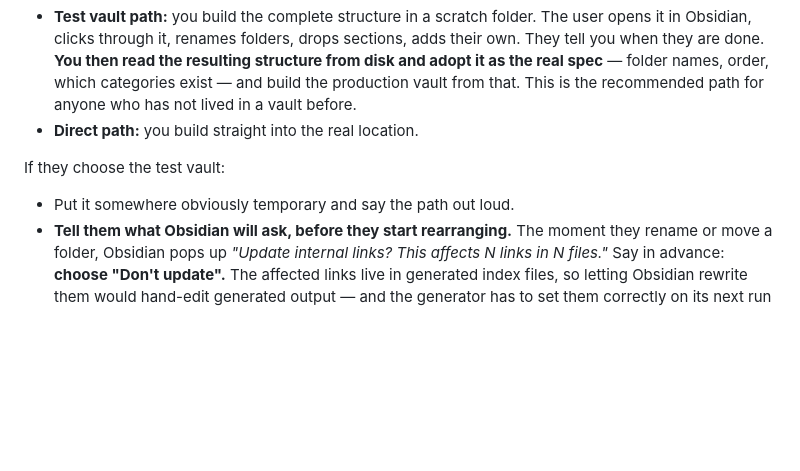
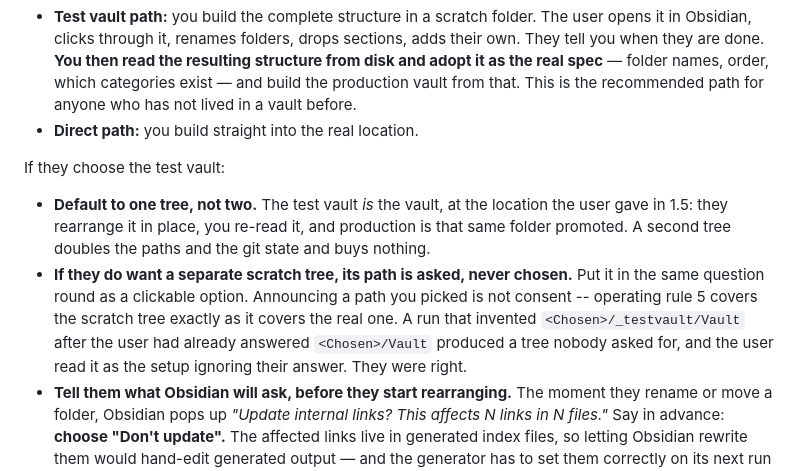
Before and after one commit to nibor1896/claude-obsidian-vault-kit, a Markdown page: claude-obsidian-vault-kit.md, the part around the change. Rendered like a GitHub page; blank space fills up the shorter version.

```diff
--- a/claude-obsidian-vault-kit.md
+++ b/claude-obsidian-vault-kit.md
@@ -153,7 +153,14 @@ Ask: **"Do you want a throwaway test vault first?"** Explain the two paths in on
 - **Direct path:** you build straight into the real location.
 
 If they choose the test vault:
-- Put it somewhere obviously temporary and say the path out loud.
+- **Default to one tree, not two.** The test vault *is* the vault, at the location the user gave in
+  1.5: they rearrange it in place, you re-read it, and production is that same folder promoted. A
+  second tree doubles the paths and the git state and buys nothing.
+- **If they do want a separate scratch tree, its path is asked, never chosen.** Put it in the same
+  question round as a clickable option. Announcing a path you picked is not consent -- operating rule
+  5 covers the scratch tree exactly as it covers the real one. A run that invented
+  `<Chosen>/_testvault/Vault` after the user had already answered `<Chosen>/Vault` produced a tree
+  nobody asked for, and the user read it as the setup ignoring their answer. They were right.
 - **Tell them what Obsidian will ask, before they start rearranging.** The moment they rename or move
   a folder, Obsidian pops up *"Update internal links? This affects N links in N files."* Say in
   advance: **choose "Don't update".** The affected links live in generated index files, so letting
```
Also changed, not shown: src/contract.md (+8 -1 lines).
